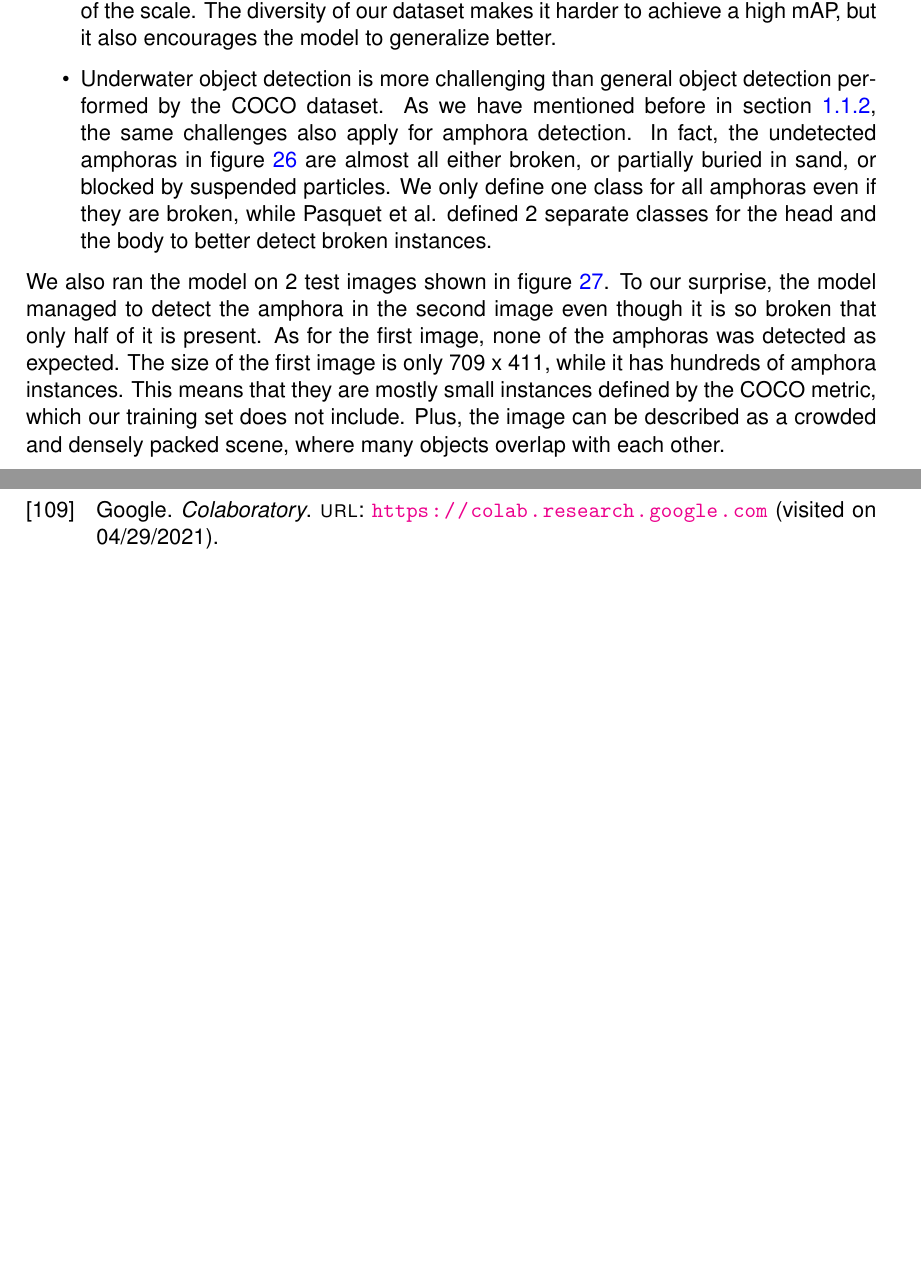
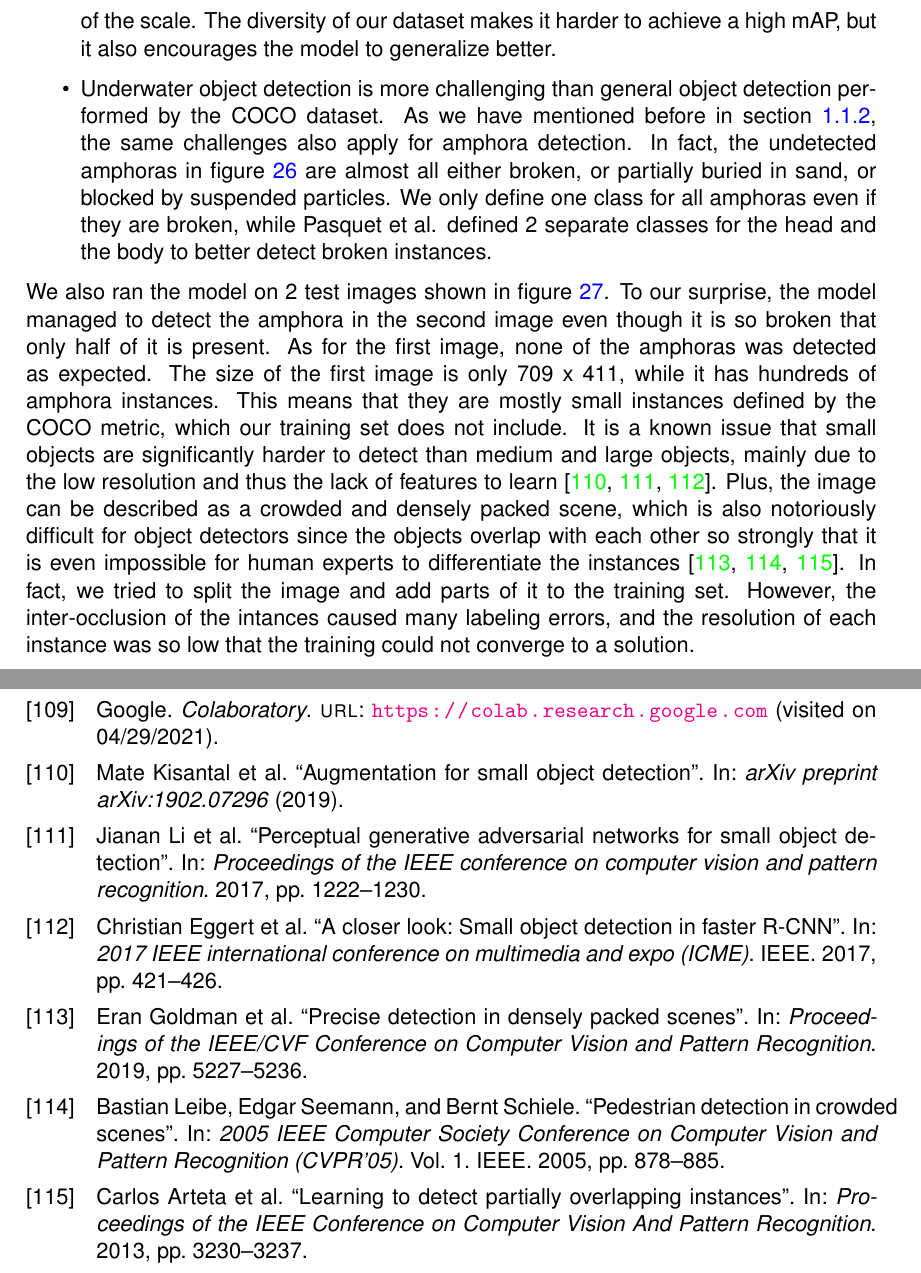
Before and after one commit to tillchen/amphora_object_detection, a LaTeX thesis (thesis/Tianyao_Chen_bachelor_thesis.tex): two parts of pages 23 and 33 of 33, joined at a grey line, cut so that both start at the same text, the shorter picture padded with empty space. Compiled offline with pdfLaTeX.

Commit message:
Finish evaluation

```diff
--- a/thesis/Tianyao_Chen_bachelor_thesis.tex
+++ b/thesis/Tianyao_Chen_bachelor_thesis.tex
@@ -788,8 +788,14 @@
   the amphora in the second image even though it is so broken that only half of it is present. As for the first image,
   none of the amphoras was detected as expected. The size of the first image is only 709 x 411, while it has hundreds of
   amphora instances. This means that they are mostly small instances defined by the COCO metric, which our training set
-  does not include. Plus, the image can be described as a crowded and densely packed scene, where many objects overlap
-  with each other.
+  does not include. It is a known issue that small objects are significantly harder to detect than medium and
+  large objects, mainly due to the low resolution and thus the lack of features to learn
+  \cite{kisantal2019augmentation, li2017perceptual, eggert2017closer}.
+  Plus, the image can be described as a crowded and densely packed scene, which is also notoriously difficult for object
+  detectors since the objects overlap with each other so strongly that it is even impossible for human experts to
+  differentiate the instances \cite{goldman2019precise, leibe2005pedestrian, arteta2013learning}. In fact, we tried to
+  split the image and add parts of it to the training set. However, the inter-occlusion of the intances caused many
+  labeling errors, and the resolution of each instance was so low that the training could not converge to a solution.
 
 
   \begin{figure}[ht]
```
Also changed, not shown: thesis/Tianyao_Chen_bachelor_thesis.bib (+16 -0 lines), thesis/Tianyao_Chen_bachelor_thesis.bbl, thesis/Tianyao_Chen_bachelor_thesis.tex (3 more changed lines), 7 other files.
